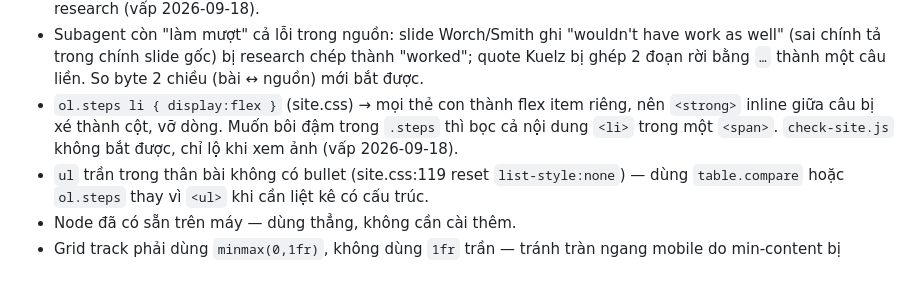
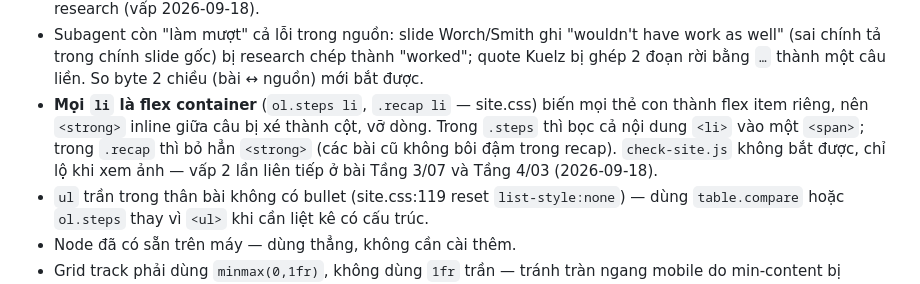
Before and after one commit to hieu180704/LearningGD, a Markdown page: CLAUDE.md, the part around the change. Drawn GitHub-style.

Commit message:
doc: gộp bẫy li-flex vào 1 gạch đầu dòng, thêm case .recap
Co-Authored-By: Claude Opus 5 (1M context) <noreply@anthropic.com>

```diff
--- a/CLAUDE.md
+++ b/CLAUDE.md
@@ -178,9 +178,11 @@ Danh sách định hướng — mỗi trích dẫn cụ thể vẫn phải tự
 - Subagent còn "làm mượt" cả lỗi trong nguồn: slide Worch/Smith ghi "wouldn't have work as well"
   (sai chính tả trong chính slide gốc) bị research chép thành "worked"; quote Kuelz bị ghép 2
   đoạn rời bằng `…` thành một câu liền. So byte 2 chiều (bài ↔ nguồn) mới bắt được.
-- `ol.steps li { display:flex }` (site.css) → mọi thẻ con thành flex item riêng, nên `<strong>`
-  inline giữa câu bị xé thành cột, vỡ dòng. Muốn bôi đậm trong `.steps` thì bọc cả nội dung
-  `<li>` trong một `<span>`. `check-site.js` không bắt được, chỉ lộ khi xem ảnh (vấp 2026-09-18).
+- **Mọi `li` là flex container** (`ol.steps li`, `.recap li` — site.css) biến mọi thẻ con thành
+  flex item riêng, nên `<strong>` inline giữa câu bị xé thành cột, vỡ dòng. Trong `.steps` thì
+  bọc cả nội dung `<li>` vào một `<span>`; trong `.recap` thì bỏ hẳn `<strong>` (các bài cũ
+  không bôi đậm trong recap). `check-site.js` không bắt được, chỉ lộ khi xem ảnh — vấp 2 lần
+  liên tiếp ở bài Tầng 3/07 và Tầng 4/03 (2026-09-18).
 - `ul` trần trong thân bài không có bullet (site.css:119 reset `list-style:none`) — dùng
   `table.compare` hoặc `ol.steps` thay vì `<ul>` khi cần liệt kê có cấu trúc.
 - Node đã có sẵn trên máy — dùng thẳng, không cần cài thêm.
```
